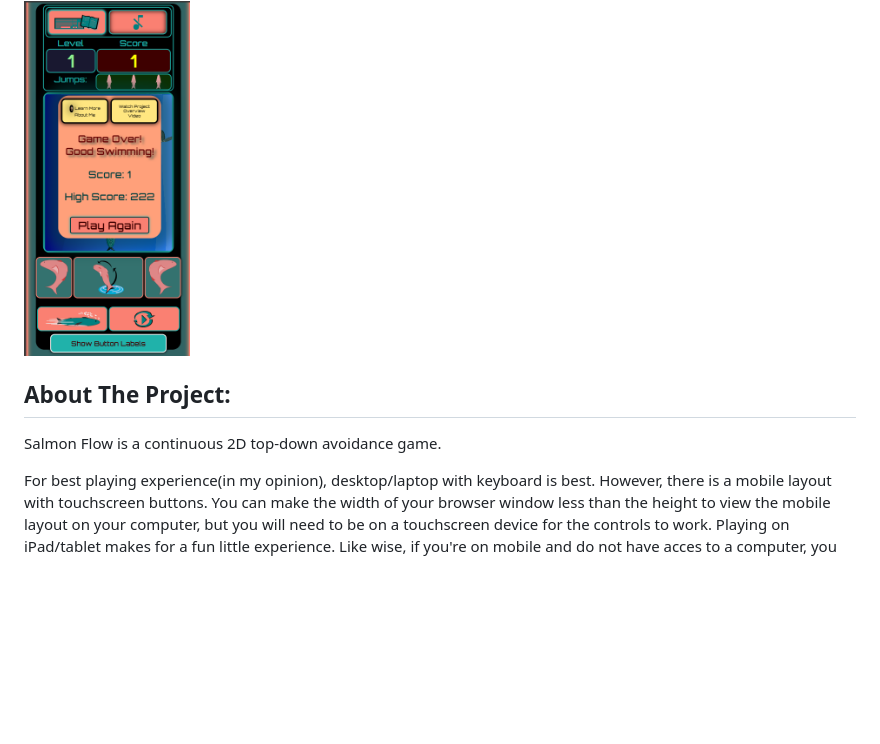
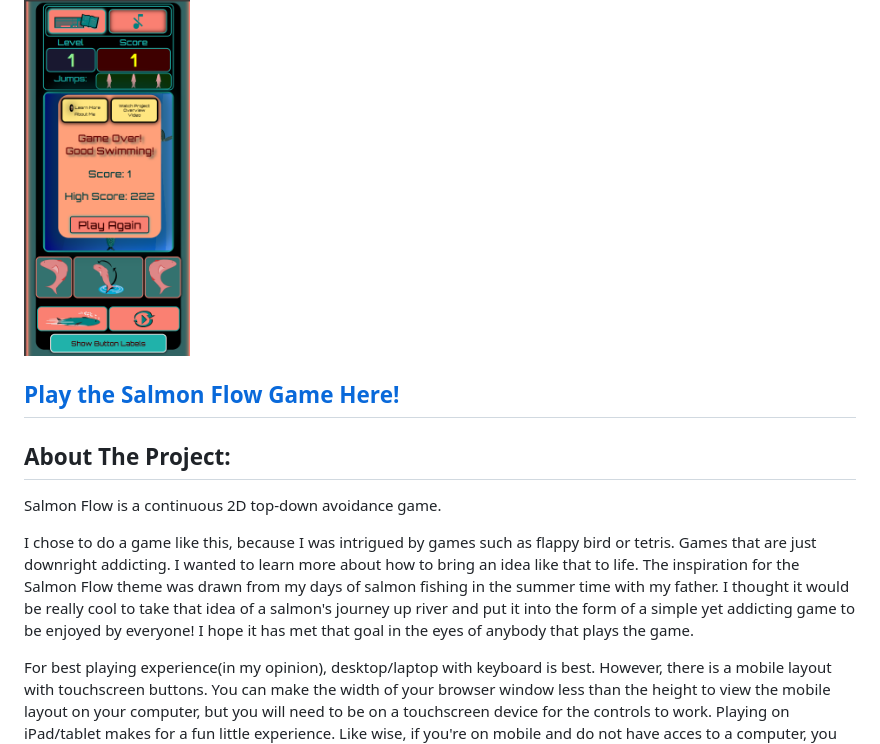
Before and after one commit to JayEyeM/Salmon-Flow-Game, a Markdown page: README.md, the part around the change. Rendered like a GitHub page; blank space fills up the shorter version.

```diff
--- a/README.md
+++ b/README.md
@@ -7,9 +7,16 @@
 <h3>Mobile View</h3>
 <img src="mobileViewScreenshot.png" alt="Screenshot of project mobile view" width="20%">
 
+<h2><a href="https://jayeyem.github.io/Salmon-Flow-Game/">Play the Salmon Flow Game Here!</a></h2>
+
 <h2>About The Project:</h2>
 
 Salmon Flow is a continuous 2D top-down avoidance game.
+
+I chose to do a game like this, because I was intrigued by games such as flappy bird or tetris. Games that are just downright addicting. I wanted to learn more about how to bring
+an idea like that to life. The inspiration for the Salmon Flow theme was drawn from my days of salmon fishing in the summer time with my father. I thought it would be really cool
+to take that idea of a salmon's journey up river and put it into the form of a simple yet addicting game to be enjoyed by everyone! I hope it has met that goal in the eyes of anybody
+that plays the game.
 
 For best playing experience(in my opinion), desktop/laptop with keyboard is best. However, there is a
 mobile layout with touchscreen buttons. You can make the width of your browser window less than the height to view the mobile layout on your computer, but you
```
